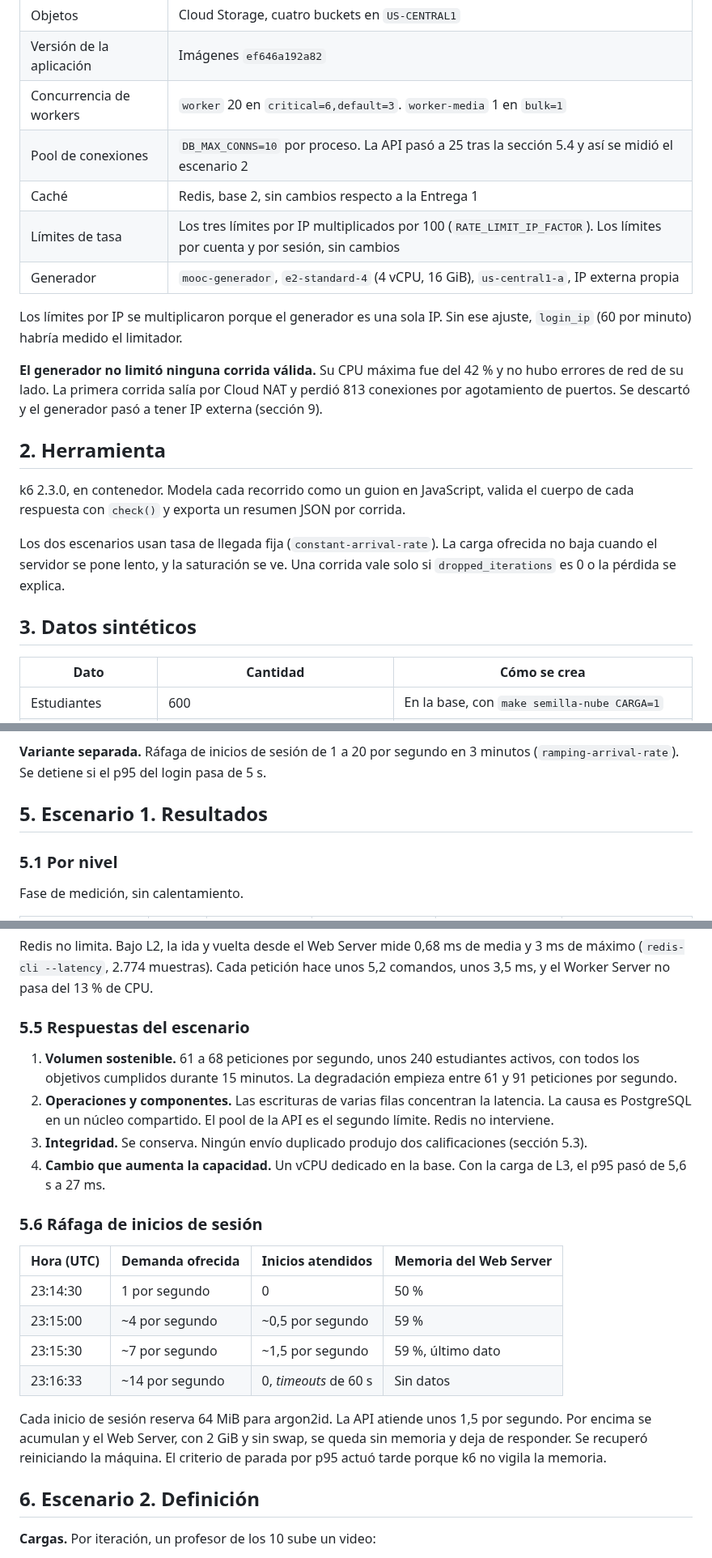
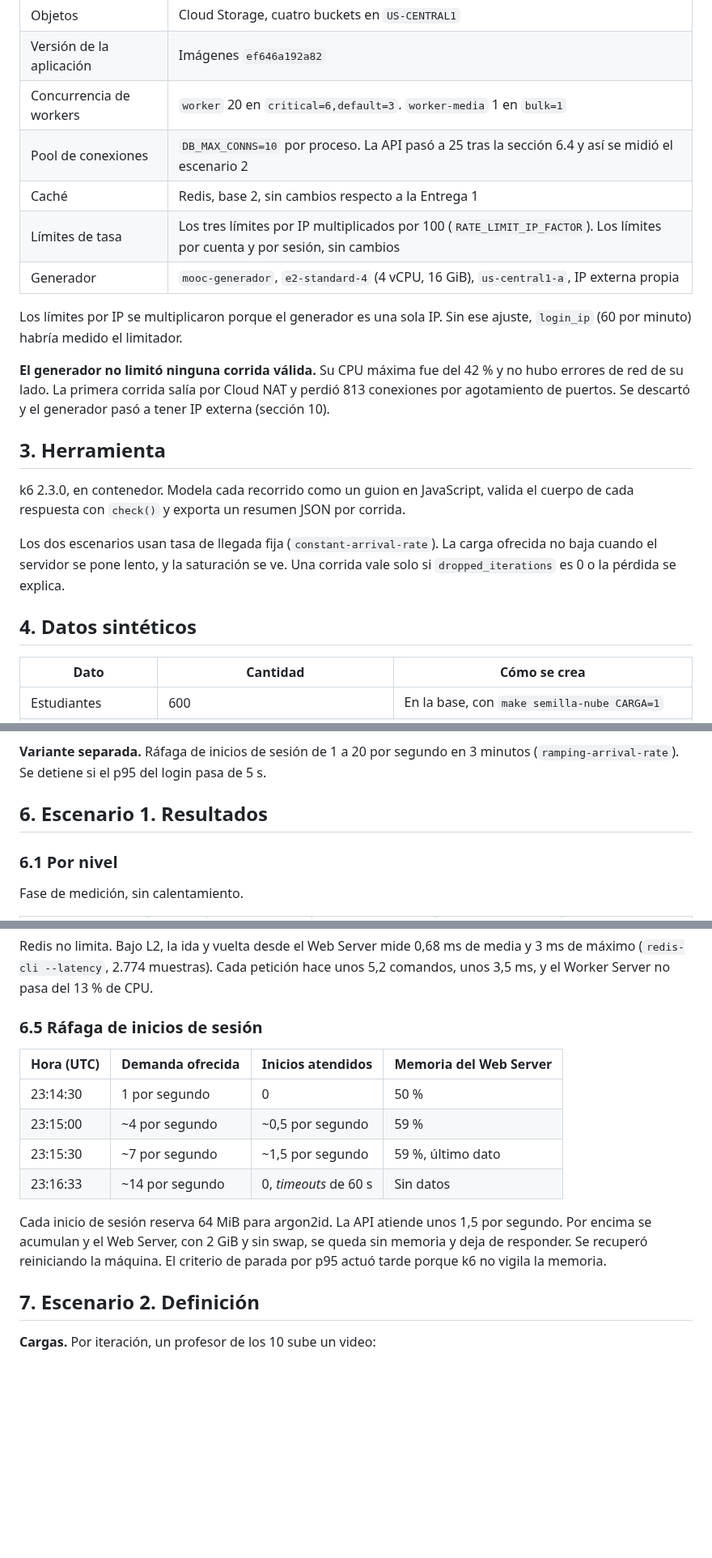
Before and after one commit to danielreales00/proyecto-1-mooc, a Markdown page: capacity-planning/pruebas_de_carga_entrega2.md, 3 parts joined by grey strips. Shown at 81% size. Rendered like a GitHub page; blank space fills up the shorter version.

```diff
--- a/capacity-planning/pruebas_de_carga_entrega2.md
+++ b/capacity-planning/pruebas_de_carga_entrega2.md
@@ -15,7 +95,7 @@ guiones y las gráficas están en este directorio (sección 9).
 | Objetos | Cloud Storage, cuatro buckets en `US-CENTRAL1` |
 | Versión de la aplicación | Imágenes `ef646a192a82` |
 | Concurrencia de workers | `worker` 20 en `critical=6,default=3`. `worker-media` 1 en `bulk=1` |
-| Pool de conexiones | `DB_MAX_CONNS=10` por proceso. La API pasó a 25 tras la sección 5.4 y así se midió el escenario 2 |
+| Pool de conexiones | `DB_MAX_CONNS=10` por proceso. La API pasó a 25 tras la sección 6.4 y así se midió el escenario 2 |
 | Caché | Redis, base 2, sin cambios respecto a la Entrega 1 |
 | Límites de tasa | Los tres límites por IP multiplicados por 100 (`RATE_LIMIT_IP_FACTOR`). Los límites por cuenta y por sesión, sin cambios |
 | Generador | `mooc-generador`, `e2-standard-4` (4 vCPU, 16 GiB), `us-central1-a`, IP externa propia |
@@ -26,9 +106,9 @@ ese ajuste, `login_ip` (60 por minuto) habría medido el limitador.
 **El generador no limitó ninguna corrida válida.** Su CPU máxima fue del 42 %
 y no hubo errores de red de su lado. La primera corrida salía por Cloud NAT y
 perdió 813 conexiones por agotamiento de puertos. Se descartó y el generador
-pasó a tener IP externa (sección 9).
+pasó a tener IP externa (sección 10).
 
-## 2. Herramienta
+## 3. Herramienta
 
 k6 2.3.0, en contenedor. Modela cada recorrido como un guion en JavaScript,
 valida el cuerpo de cada respuesta con `check()` y exporta un resumen JSON por
@@ -38,7 +118,7 @@ Los dos escenarios usan tasa de llegada fija (`constant-arrival-rate`). La
 carga ofrecida no baja cuando el servidor se pone lento, y la saturación se ve.
 Una corrida vale solo si `dropped_iterations` es 0 o la pérdida se explica.
 
-## 3. Datos sintéticos
+## 4. Datos sintéticos
 
 | Dato | Cantidad | Cómo se crea |
 | --- | --- | --- |
@@ -120,9 +200,9 @@ por el cliente.
 **Variante separada.** Ráfaga de inicios de sesión de 1 a 20 por segundo en
 3 minutos (`ramping-arrival-rate`). Se detiene si el p95 del login pasa de 5 s.
 
-## 5. Escenario 1. Resultados
+## 6. Escenario 1. Resultados
 
-### 5.1 Por nivel
+### 6.1 Por nivel
 
 Fase de medición, sin calentamiento.
 
@@ -227,20 +307,7 @@ Redis no limita. Bajo L2, la ida y vuelta desde el Web Server mide 0,68 ms de
 media y 3 ms de máximo (`redis-cli --latency`, 2.774 muestras). Cada petición
 hace unos 5,2 comandos, unos 3,5 ms, y el Worker Server no pasa del 13 % de CPU.
 
-### 5.5 Respuestas del escenario
-
-1. **Volumen sostenible.** 61 a 68 peticiones por segundo, unos 240
-   estudiantes activos, con todos los objetivos cumplidos durante 15 minutos.
-   La degradación empieza entre 61 y 91 peticiones por segundo.
-2. **Operaciones y componentes.** Las escrituras de varias filas concentran la
-   latencia. La causa es PostgreSQL en un núcleo compartido. El pool de la API
-   es el segundo límite. Redis no interviene.
-3. **Integridad.** Se conserva. Ningún envío duplicado produjo dos
-   calificaciones (sección 5.3).
-4. **Cambio que aumenta la capacidad.** Un vCPU dedicado en la base. Con la
-   carga de L3, el p95 pasó de 5,6 s a 27 ms.
-
-### 5.6 Ráfaga de inicios de sesión
+### 6.5 Ráfaga de inicios de sesión
 
 | Hora (UTC) | Demanda ofrecida | Inicios atendidos | Memoria del Web Server |
 | --- | --- | --- | --- |
@@ -254,7 +321,7 @@ por segundo. Por encima se acumulan y el Web Server, con 2 GiB y sin swap, se
 queda sin memoria y deja de responder. Se recuperó reiniciando la máquina. El
 criterio de parada por p95 actuó tarde porque k6 no vigila la memoria.
 
-## 6. Escenario 2. Definición
+## 7. Escenario 2. Definición
 
 **Cargas.** Por iteración, un profesor de los 10 sube un video:
 
```
Also changed, not shown: other parts of capacity-planning/pruebas_de_carga_entrega2.md (+90 -21 lines).
